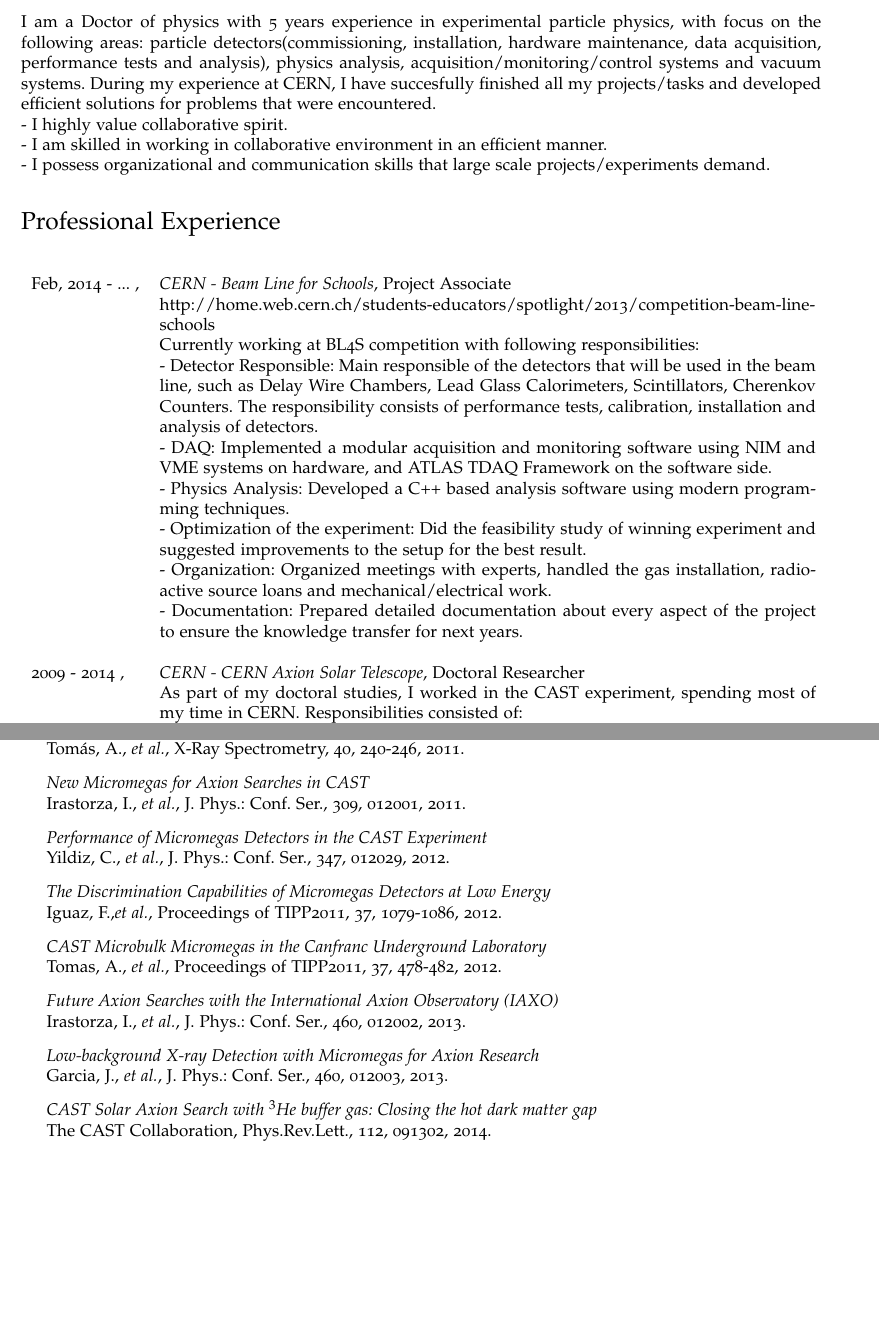
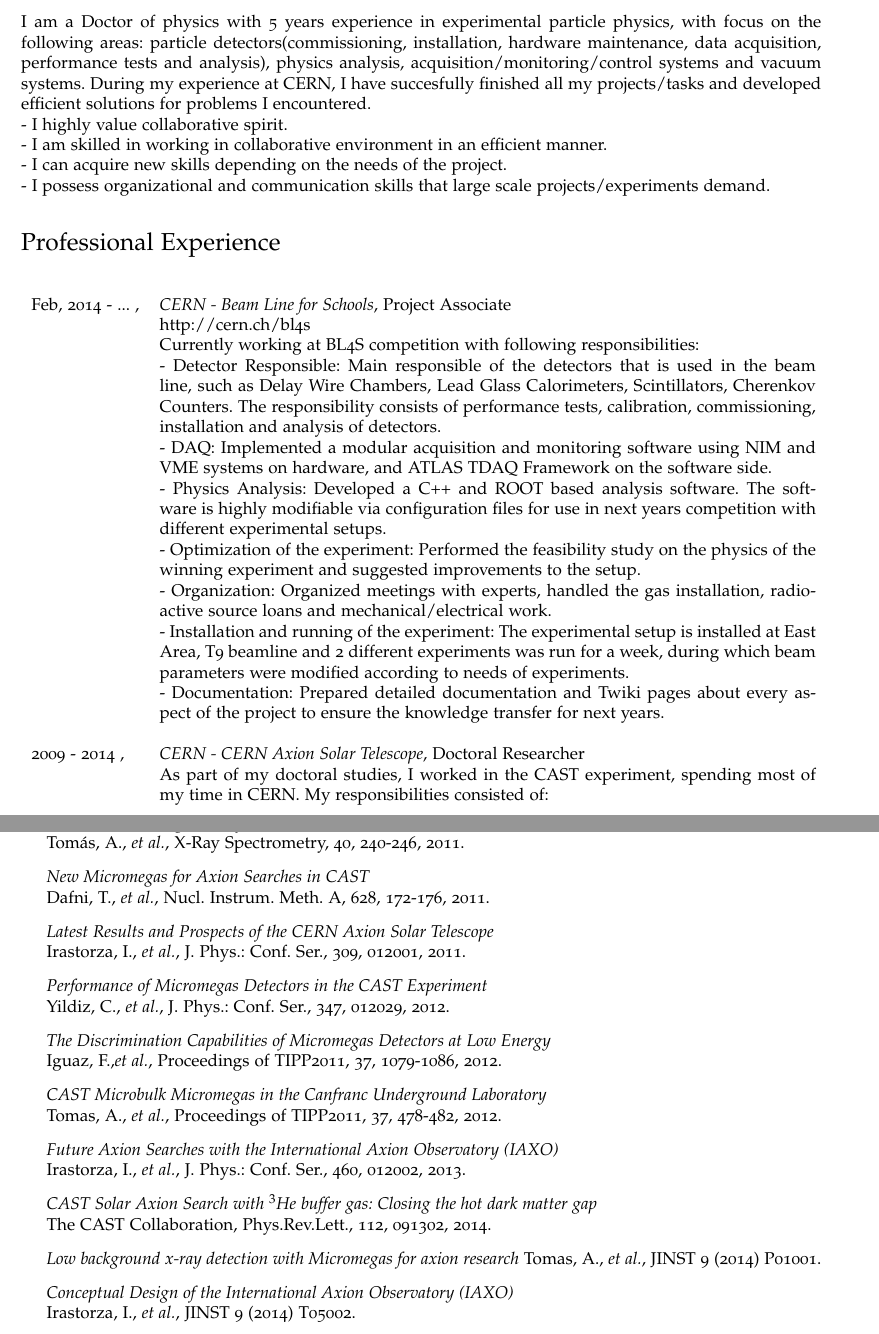
Before and after one commit to cenkoloji/cycv, a LaTeX CV (cv-eng.tex): two parts of pages 1 and 3 of 4, joined at a grey line, cut so that both start at the same text, the shorter picture padded with empty space. Compiled offline with pdfLaTeX.

Commit message:
Before major changes

```diff
--- a/cv-eng.tex
+++ b/cv-eng.tex
@@ -123,9 +123,10 @@
 I am a Doctor of physics with 5 years experience in experimental particle physics, with focus on the following areas:
 particle detectors(commissioning, installation, hardware maintenance, data acquisition, performance tests and analysis),
 physics analysis, acquisition/monitoring/control systems and vacuum systems. During my experience at CERN, I have
-succesfully finished all my projects/tasks and developed efficient solutions for problems that were encountered.\\
+succesfully finished all my projects/tasks and developed efficient solutions for problems I encountered.\\
 - I highly value collaborative spirit.\\
 - I am skilled in working in collaborative environment in an efficient manner.\\
+- I can acquire new skills depending on the needs of the project.\\
 - I possess organizational and communication skills that large scale projects/experiments demand.
 
 %}}}
@@ -135,24 +136,26 @@
 \begin{longtable}{lp{0.82\textwidth}}
 
 Feb, 2014 - ... , &  \textsl{CERN - Beam Line for Schools}, Project Associate\\
-            &\href{http://home.web.cern.ch/students-educators/spotlight/2014/competition-beam-line-schools}{http://home.web.cern.ch/students-educators/spotlight/2013/competition-beam-line-schools} \\
+            &\href{http://cern.ch/bl4s}{http://cern.ch/bl4s} \\
              & Currently working at BL4S competition with following responsibilities:\\
-             &- Detector Responsible: Main responsible of the detectors that will be used in the beam line, such as
+             &- Detector Responsible: Main responsible of the detectors that is used in the beam line, such as
              Delay Wire Chambers, Lead Glass Calorimeters, Scintillators, Cherenkov Counters. The responsibility
-             consists of performance tests, calibration, installation and analysis of detectors. \\
+             consists of performance tests, calibration, commissioning, installation and analysis of detectors. \\
              &- DAQ: Implemented a modular acquisition and monitoring software using NIM and VME systems on hardware,
              and ATLAS TDAQ Framework on the software side.\\
-             &- Physics Analysis: Developed a C++ based analysis software using modern programming techniques.\\
-             &- Optimization of the experiment: Did the feasibility study of winning experiment and suggested
-             improvements to the setup for the best result.\\
+             &- Physics Analysis: Developed a C++ and ROOT based analysis software. The software is highly modifiable via configuration files for use in next years competition with different experimental setups.\\
+             &- Optimization of the experiment: Performed the feasibility study on the physics of the winning experiment and suggested
+             improvements to the setup.\\
              &- Organization: Organized meetings with experts, handled the gas installation, radioactive source loans
              and mechanical/electrical work.\\
-             &- Documentation: Prepared detailed documentation about every aspect of the project to ensure the knowledge
+             &- Installation and running of the experiment: The experimental setup is installed at East Area, T9 beamline and 2 different experiments was run for a week,
+             during which beam parameters were modified according to needs of experiments.\\
+             &- Documentation: Prepared detailed documentation and Twiki pages about every aspect of the project to ensure the knowledge
              transfer for next years. \\\\
 
 2009 - 2014 , & \textsl{CERN - CERN Axion Solar Telescope}, Doctoral Researcher\\
              & As part of my doctoral studies, I worked in the CAST experiment, spending most of my time in CERN.
-             Responsibilities consisted of:\\
+             My responsibilities consisted of:\\
              &- Micromegas detectors: Took responsibility of 2 micromegas detectors for installation and maintenance, data analysis, data
              acquisition system, upgrades and vacuum system.\\
              &- CAST Slow Control System: Been the main responsible of the Labview based acquisition system for hardware
@@ -255,8 +257,8 @@
     \item {\em The New Micromegas X-ray Detectors in CAST}\\
     Tomás, A., {\em et al.}, X-Ray Spectrometry, 40, 240-246, 2011.
     \item {\em New Micromegas for Axion Searches in CAST}\\
-    %Dafni, T., {\em et al.}, Nucl. Instrum. Meth. A, 628, 172-176, 2011.
-    %\item {\em  Latest Results and Prospects of the CERN Axion Solar Telescope  } \\
+    Dafni, T., {\em et al.}, Nucl. Instrum. Meth. A, 628, 172-176, 2011.
+    \item {\em  Latest Results and Prospects of the CERN Axion Solar Telescope  } \\
     Irastorza, I., {\em et al.}, J. Phys.: Conf. Ser.,  309, 012001, 2011.
     %\item {\em Rare event searches based on Micromegas detectors: the T-REX project }\\
     %Dafni, T., {\em et al.}, J. Phys.: Conf. Ser.,  345, 022003, 2012.
@@ -268,12 +270,12 @@
     Tomas, A., {\em et al.}, Proceedings of TIPP2011, 37, 478-482, 2012.
     \item {\em Future Axion Searches with the International Axion Observatory (IAXO)}\\
     Irastorza, I., {\em et al.}, J. Phys.: Conf. Ser.,  460, 012002, 2013.
-    \item {\em Low-background X-ray Detection with Micromegas for Axion Research}\\
-    Garcia, J.,  {\em et al.}, J. Phys.: Conf. Ser.,  460, 012003, 2013.
     \item {\em CAST Solar Axion Search with $^3$He buffer gas: Closing the hot dark matter gap}\\
     The CAST Collaboration, Phys.Rev.Lett., 112, 091302, 2014.
-%    \item {\em  IAXO - The International Axion Observatory }\\
-%    Vogel, J., {\em et al.},
+    \item {\em  Low background x-ray detection with Micromegas for axion research}
+    Tomas, A., {\em et al.}, JINST 9 (2014) P01001.
+    \item {\em  Conceptual Design of the International Axion Observatory (IAXO) }\\
+    Irastorza, I., {\em et al.}, JINST 9 (2014) T05002.
 \end{itemize}
 %}}}
 
```
Also changed, not shown: cv-eng.pdf, cv-eng.tex (16 more changed lines).
